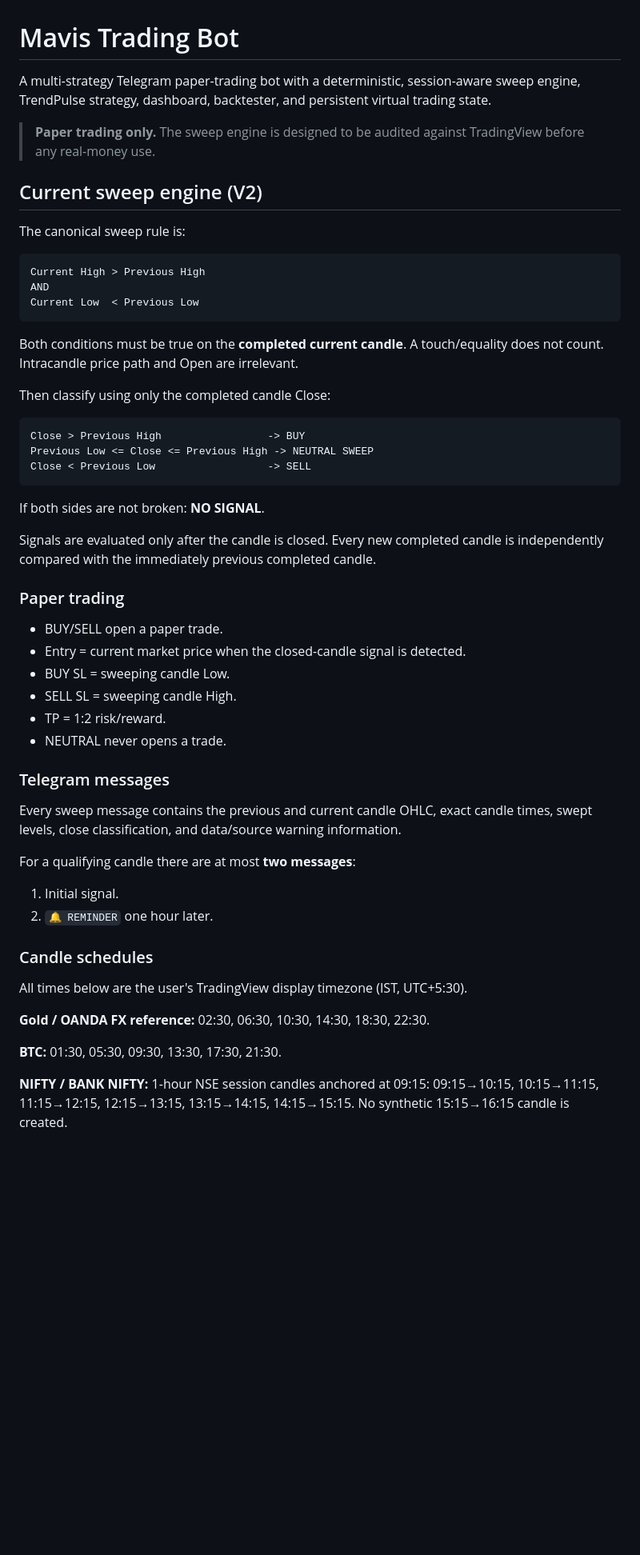
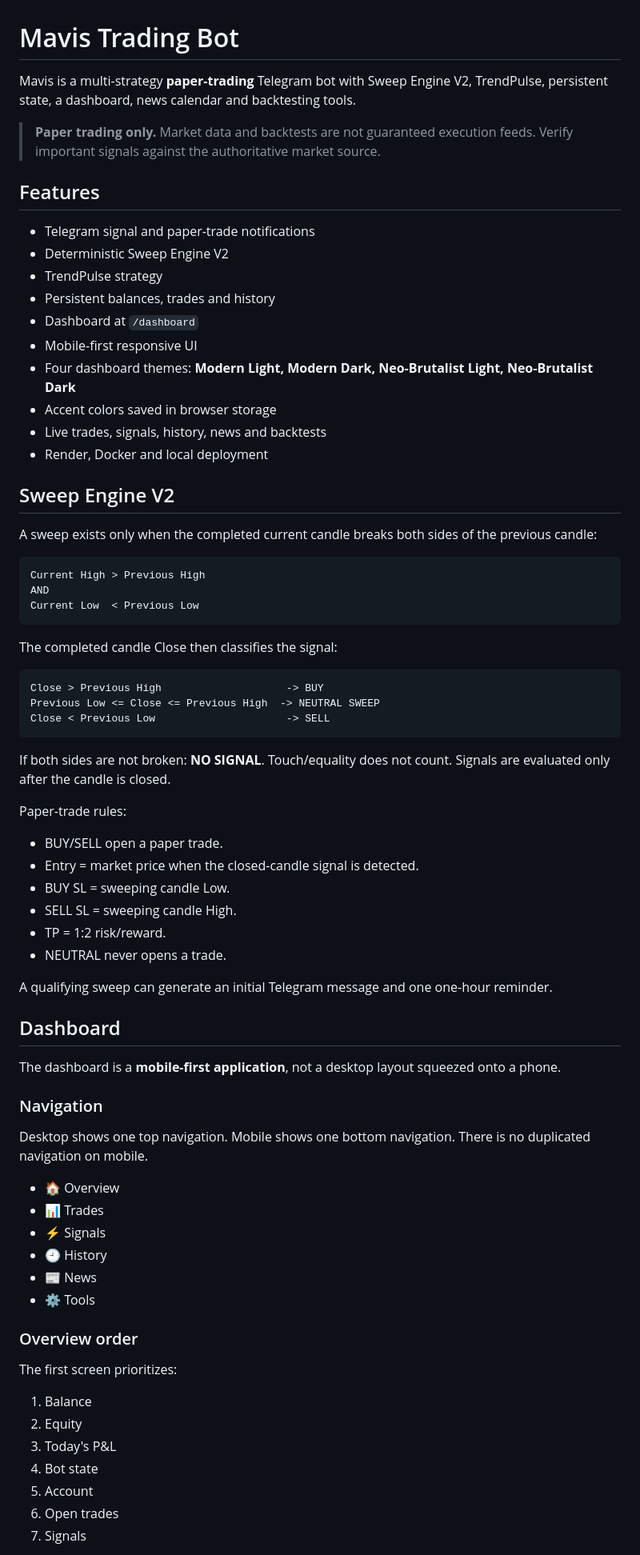
Before and after one commit to apmcshahpurabhitoni-gif/multi-strategy-telegram-bot, a Markdown page: README.md, the part around one of its changes. Shown at 80% size. Drawn GitHub-style; blank space fills up the shorter version.

Commit message:
Rewrite README for current bot and dashboard

````diff
--- a/README.md
+++ b/README.md
@@ -1,12 +1,25 @@
 # Mavis Trading Bot
 
-A multi-strategy Telegram paper-trading bot with a deterministic, session-aware sweep engine, TrendPulse strategy, dashboard, backtester, and persistent virtual trading state.
+Mavis is a multi-strategy **paper-trading** Telegram bot with Sweep Engine V2, TrendPulse, persistent state, a dashboard, news calendar and backtesting tools.
 
-> **Paper trading only.** The sweep engine is designed to be audited against TradingView before any real-money use.
+> **Paper trading only.** Market data and backtests are not guaranteed execution feeds. Verify important signals against the authoritative market source.
 
-## Current sweep engine (V2)
+## Features
 
-The canonical sweep rule is:
+- Telegram signal and paper-trade notifications
+- Deterministic Sweep Engine V2
+- TrendPulse strategy
+- Persistent balances, trades and history
+- Dashboard at `/dashboard`
+- Mobile-first responsive UI
+- Four dashboard themes: **Modern Light, Modern Dark, Neo-Brutalist Light, Neo-Brutalist Dark**
+- Accent colors saved in browser storage
+- Live trades, signals, history, news and backtests
+- Render, Docker and local deployment
+
+## Sweep Engine V2
+
+A sweep exists only when the completed current candle breaks both sides of the previous candle:
 
 ```text
 Current High > Previous High
@@ -14,45 +27,51 @@ AND
 Current Low  < Previous Low
 ```
 
-Both conditions must be true on the **completed current candle**. A touch/equality does not count. Intracandle price path and Open are irrelevant.
-
-Then classify using only the completed candle Close:
+The completed candle Close then classifies the signal:
 
 ```text
-Close > Previous High                 -> BUY
-Previous Low <= Close <= Previous High -> NEUTRAL SWEEP
-Close < Previous Low                  -> SELL
+Close > Previous High                    -> BUY
+Previous Low <= Close <= Previous High  -> NEUTRAL SWEEP
+Close < Previous Low                     -> SELL
 ```
 
-If both sides are not broken: **NO SIGNAL**.
+If both sides are not broken: **NO SIGNAL**. Touch/equality does not count. Signals are evaluated only after the candle is closed.
 
-Signals are evaluated only after the candle is closed. Every new completed candle is independently compared with the immediately previous completed candle.
-
-### Paper trading
+Paper-trade rules:
 
 - BUY/SELL open a paper trade.
-- Entry = current market price when the closed-candle signal is detected.
+- Entry = market price when the closed-candle signal is detected.
 - BUY SL = sweeping candle Low.
 - SELL SL = sweeping candle High.
 - TP = 1:2 risk/reward.
 - NEUTRAL never opens a trade.
 
-### Telegram messages
+A qualifying sweep can generate an initial Telegram message and one one-hour reminder.
 
-Every sweep message contains the previous and current candle OHLC, exact candle times, swept levels, close classification, and data/source warning information.
+## Dashboard
 
-For a qualifying candle there are at most **two messages**:
+The dashboard is a **mobile-first application**, not a desktop layout squeezed onto a phone.
 
-1. Initial signal.
-2. `🔔 REMINDER` one hour later.
+### Navigation
 
-### Candle schedules
+Desktop shows one top navigation. Mobile shows one bottom navigation. There is no duplicated navigation on mobile.
 
-All times below are the user's TradingView display timezone (IST, UTC+5:30).
+- 🏠 Overview
+- 📊 Trades
+- ⚡ Signals
+- 🕘 History
+- 📰 News
+- ⚙️ Tools
 
-**Gold / OANDA FX reference:** 02:30, 06:30, 10:30, 14:30, 18:30, 22:30.
+### Overview order
 
-**BTC:** 01:30, 05:30, 09:30, 13:30, 17:30, 21:30.
+The first screen prioritizes:
 
-**NIFTY / BANK NIFTY:** 1-hour NSE session candles anchored at 09:15: 09:15→10:15, 10:15→11:15, 11:15→12:15, 12:15→13:15, 13:15→14:15, 14:15→15:15. No synthetic 15:15→16:15 candle is created.
+1. Balance
+2. Equity
+3. Today's P&L
+4. Bot state
+5. Account
+6. Open trades
+7. Signals
 
````
Also changed, not shown: other parts of README.md (+75 -19 lines).
